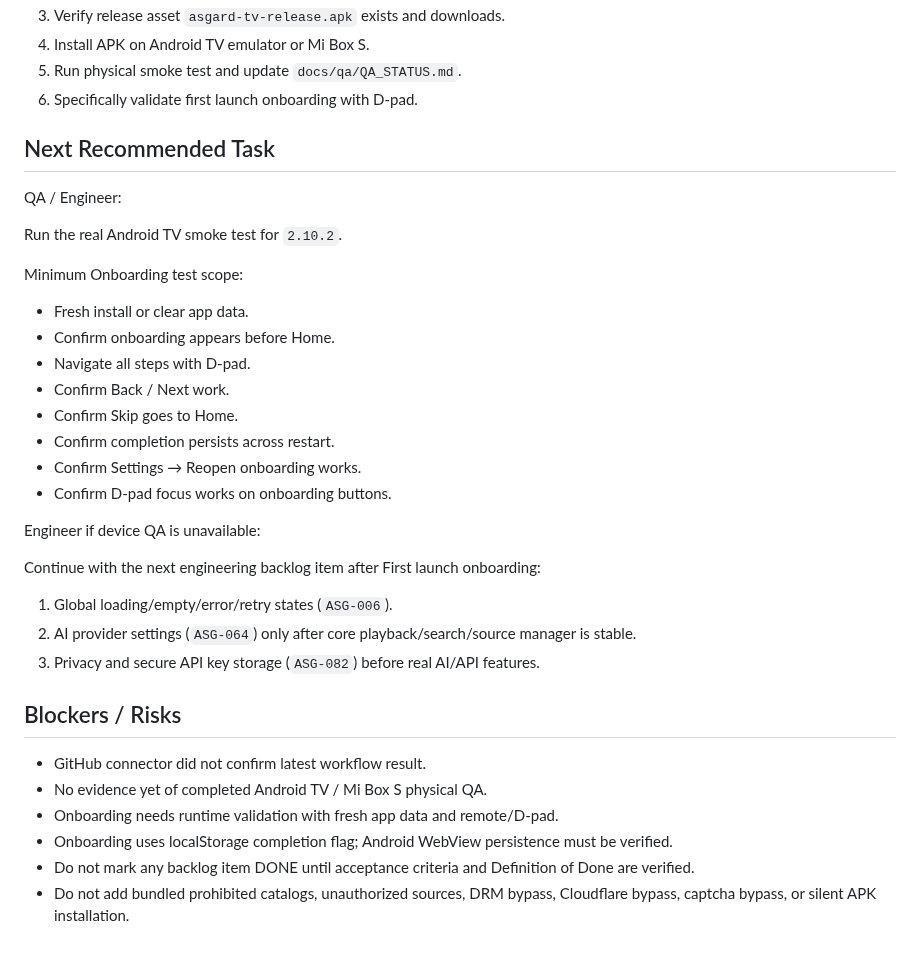
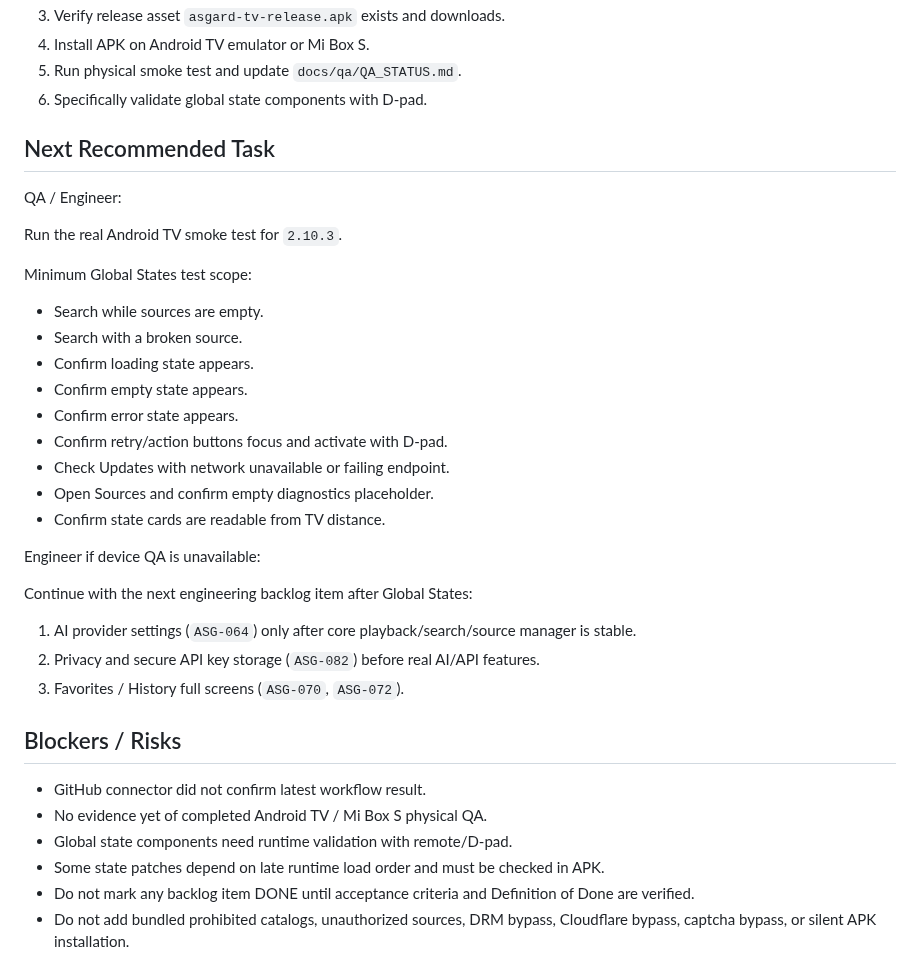
Before and after one commit to asker421/Asgard, a Markdown page: docs/project/HANDOFF.md, the part around one of its changes. Drawn GitHub-style.

```diff
--- a/docs/project/HANDOFF.md
+++ b/docs/project/HANDOFF.md
@@ -91,39 +96,40 @@ Current verification status:
 3. Verify release asset `asgard-tv-release.apk` exists and downloads.
 4. Install APK on Android TV emulator or Mi Box S.
 5. Run physical smoke test and update `docs/qa/QA_STATUS.md`.
-6. Specifically validate first launch onboarding with D-pad.
+6. Specifically validate global state components with D-pad.
 
 ## Next Recommended Task
 
 QA / Engineer:
 
-Run the real Android TV smoke test for `2.10.2`.
+Run the real Android TV smoke test for `2.10.3`.
 
-Minimum Onboarding test scope:
+Minimum Global States test scope:
 
-- Fresh install or clear app data.
-- Confirm onboarding appears before Home.
-- Navigate all steps with D-pad.
-- Confirm Back / Next work.
-- Confirm Skip goes to Home.
-- Confirm completion persists across restart.
-- Confirm Settings → Reopen onboarding works.
-- Confirm D-pad focus works on onboarding buttons.
+- Search while sources are empty.
+- Search with a broken source.
+- Confirm loading state appears.
+- Confirm empty state appears.
+- Confirm error state appears.
+- Confirm retry/action buttons focus and activate with D-pad.
+- Check Updates with network unavailable or failing endpoint.
+- Open Sources and confirm empty diagnostics placeholder.
+- Confirm state cards are readable from TV distance.
 
 Engineer if device QA is unavailable:
 
-Continue with the next engineering backlog item after First launch onboarding:
+Continue with the next engineering backlog item after Global States:
 
-1. Global loading/empty/error/retry states (`ASG-006`).
-2. AI provider settings (`ASG-064`) only after core playback/search/source manager is stable.
-3. Privacy and secure API key storage (`ASG-082`) before real AI/API features.
+1. AI provider settings (`ASG-064`) only after core playback/search/source manager is stable.
+2. Privacy and secure API key storage (`ASG-082`) before real AI/API features.
+3. Favorites / History full screens (`ASG-070`, `ASG-072`).
 
 ## Blockers / Risks
 
 - GitHub connector did not confirm latest workflow result.
 - No evidence yet of completed Android TV / Mi Box S physical QA.
-- Onboarding needs runtime validation with fresh app data and remote/D-pad.
-- Onboarding uses localStorage completion flag; Android WebView persistence must be verified.
+- Global state components need runtime validation with remote/D-pad.
+- Some state patches depend on late runtime load order and must be checked in APK.
 - Do not mark any backlog item DONE until acceptance criteria and Definition of Done are verified.
 - Do not add bundled prohibited catalogs, unauthorized sources, DRM bypass, Cloudflare bypass, captcha bypass, or silent APK installation.
 
```
Also changed, not shown: other parts of docs/project/HANDOFF.md (+34 -29 lines).
